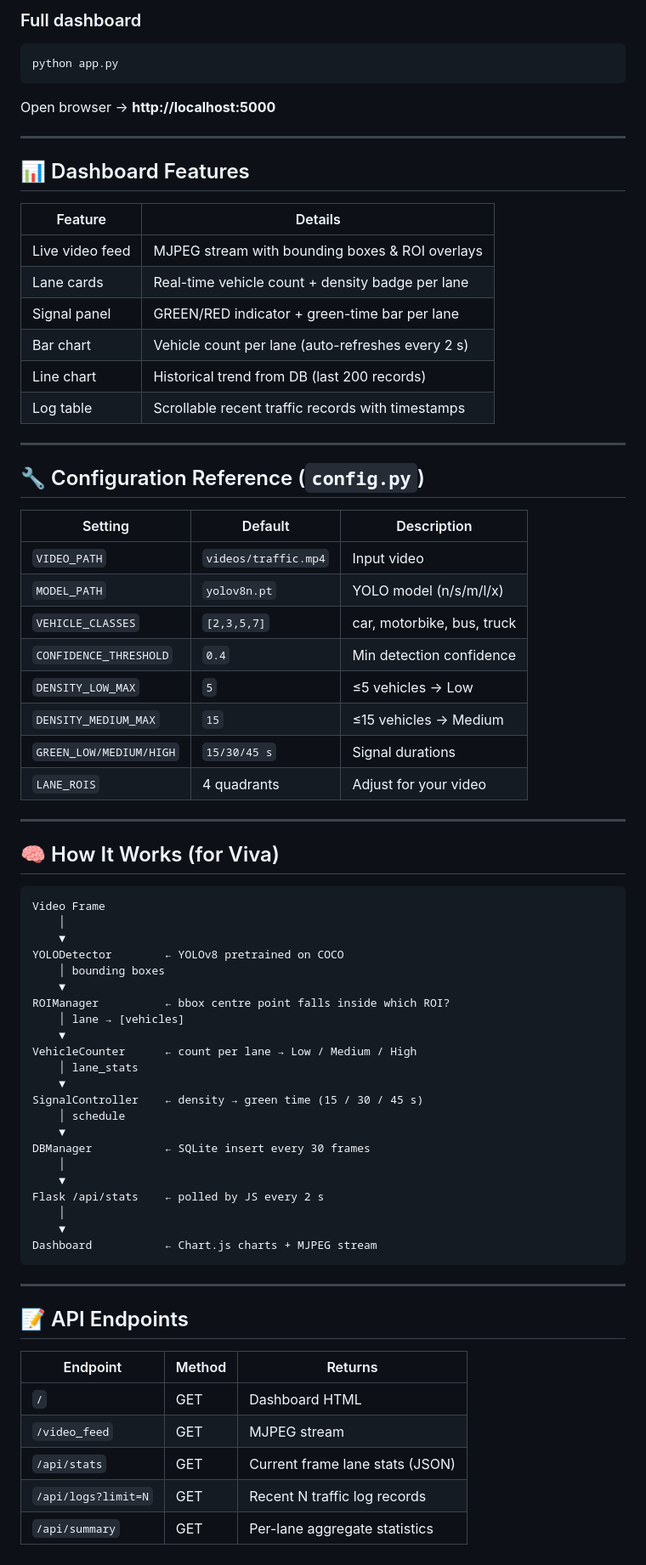
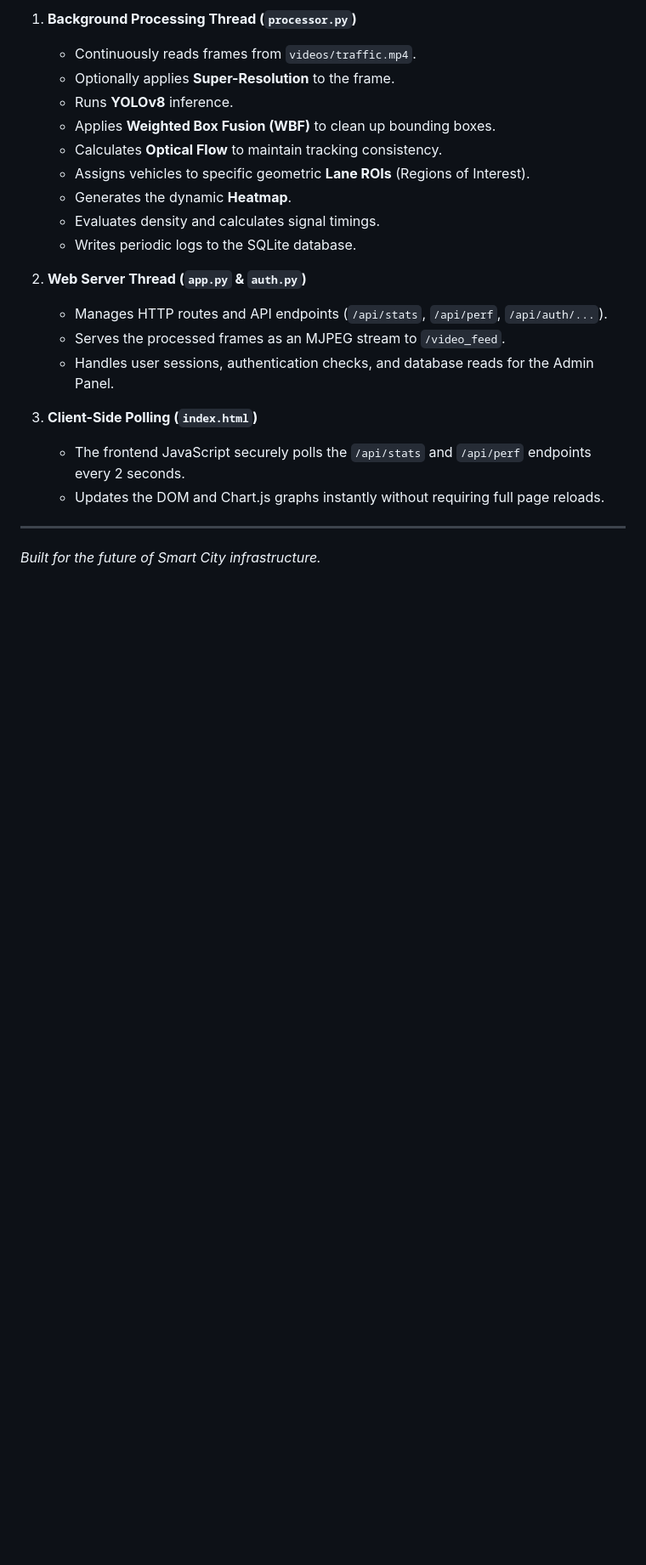
Before and after one commit to Probalhazarika/traffic_monitoring_ai, a Markdown page: README.md, the part around one of its changes. Shown at 85% size. GitHub-like rendering; blank space fills up the shorter version.

Commit message:
docs: rewrite README with updated tech stack and system architecture

````diff
--- a/README.md
+++ b/README.md
@@ -77,75 +110,23 @@ Opens one frame, detects vehicles, prints counts per lane, saves `test_output.jp
 
-### Full dashboard
-```bash
-python app.py
-```
-Open browser → **http://localhost:5000**
+1. **Background Processing Thread (`processor.py`)**
+   - Continuously reads frames from `videos/traffic.mp4`.
+   - Optionally applies **Super-Resolution** to the frame.
+   - Runs **YOLOv8** inference.
+   - Applies **Weighted Box Fusion (WBF)** to clean up bounding boxes.
+   - Calculates **Optical Flow** to maintain tracking consistency.
+   - Assigns vehicles to specific geometric **Lane ROIs** (Regions of Interest).
+   - Generates the dynamic **Heatmap**.
+   - Evaluates density and calculates signal timings.
+   - Writes periodic logs to the SQLite database.
+
+2. **Web Server Thread (`app.py` & `auth.py`)**
+   - Manages HTTP routes and API endpoints (`/api/stats`, `/api/perf`, `/api/auth/...`).
+   - Serves the processed frames as an MJPEG stream to `/video_feed`.
+   - Handles user sessions, authentication checks, and database reads for the Admin Panel.
+
+3. **Client-Side Polling (`index.html`)**
+   - The frontend JavaScript securely polls the `/api/stats` and `/api/perf` endpoints every 2 seconds.
+   - Updates the DOM and Chart.js graphs instantly without requiring full page reloads.
 
 ---
-
-## 📊 Dashboard Features
-
-| Feature | Details |
-|---|---|
-| Live video feed | MJPEG stream with bounding boxes & ROI overlays |
-| Lane cards | Real-time vehicle count + density badge per lane |
-| Signal panel | GREEN/RED indicator + green-time bar per lane |
-| Bar chart | Vehicle count per lane (auto-refreshes every 2 s) |
-| Line chart | Historical trend from DB (last 200 records) |
-| Log table | Scrollable recent traffic records with timestamps |
-
----
-
-## 🔧 Configuration Reference (`config.py`)
-
-| Setting | Default | Description |
-|---|---|---|
-| `VIDEO_PATH` | `videos/traffic.mp4` | Input video |
-| `MODEL_PATH` | `yolov8n.pt` | YOLO model (n/s/m/l/x) |
-| `VEHICLE_CLASSES` | `[2,3,5,7]` | car, motorbike, bus, truck |
-| `CONFIDENCE_THRESHOLD` | `0.4` | Min detection confidence |
-| `DENSITY_LOW_MAX` | `5` | ≤5 vehicles → Low |
-| `DENSITY_MEDIUM_MAX` | `15` | ≤15 vehicles → Medium |
-| `GREEN_LOW/MEDIUM/HIGH` | `15/30/45 s` | Signal durations |
-| `LANE_ROIS` | 4 quadrants | Adjust for your video |
-
----
-
-## 🧠 How It Works (for Viva)
-
-```
-Video Frame
-    │
-    ▼
-YOLODetector        ← YOLOv8 pretrained on COCO
-    │ bounding boxes
-    ▼
-ROIManager          ← bbox centre point falls inside which ROI?
-    │ lane → [vehicles]
-    ▼
-VehicleCounter      ← count per lane → Low / Medium / High
-    │ lane_stats
-    ▼
-SignalController    ← density → green time (15 / 30 / 45 s)
-    │ schedule
-    ▼
-DBManager           ← SQLite insert every 30 frames
-    │
-    ▼
-Flask /api/stats    ← polled by JS every 2 s
-    │
-    ▼
-Dashboard           ← Chart.js charts + MJPEG stream
-```
-
----
-
-## 📝 API Endpoints
-
-| Endpoint | Method | Returns |
-|---|---|---|
-| `/` | GET | Dashboard HTML |
-| `/video_feed` | GET | MJPEG stream |
-| `/api/stats` | GET | Current frame lane stats (JSON) |
-| `/api/logs?limit=N` | GET | Recent N traffic log records |
-| `/api/summary` | GET | Per-lane aggregate statistics |
+*Built for the future of Smart City infrastructure.*
````
Also changed, not shown: other parts of README.md (+90 -57 lines).
